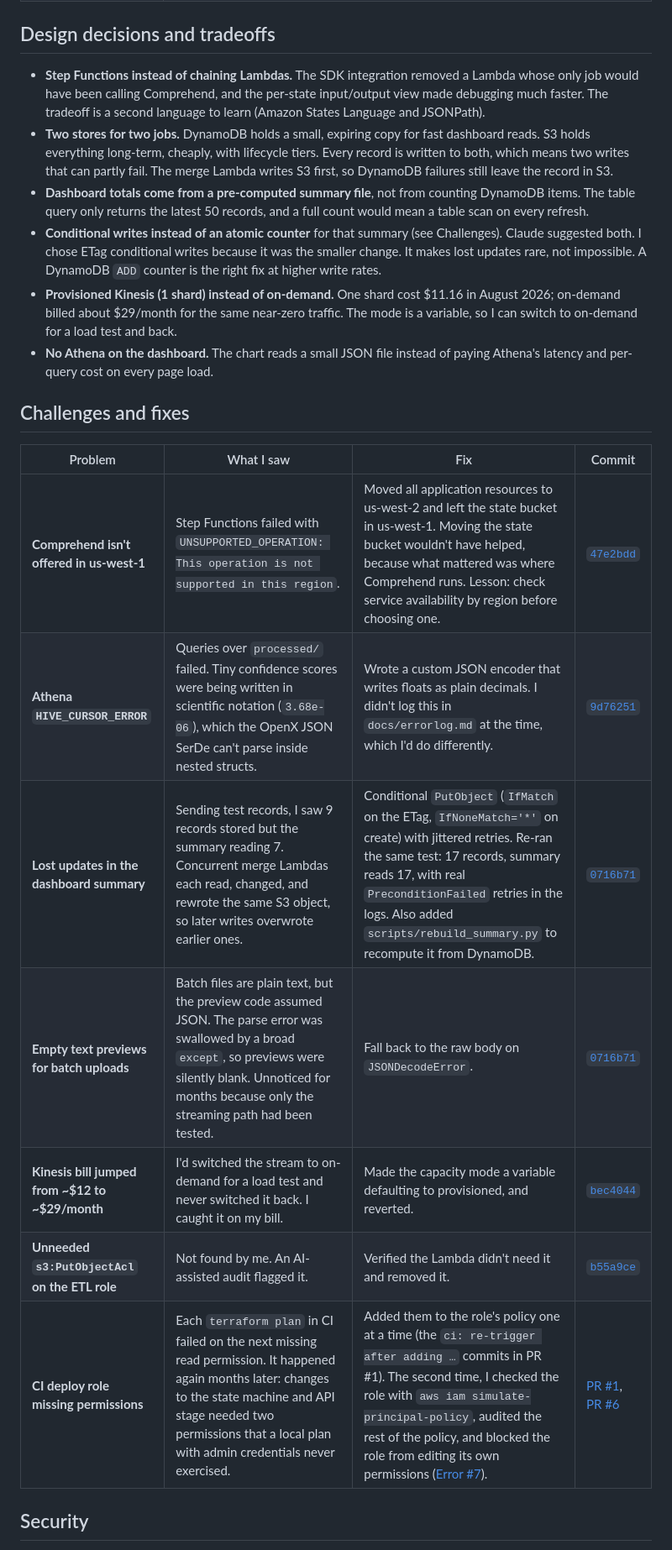
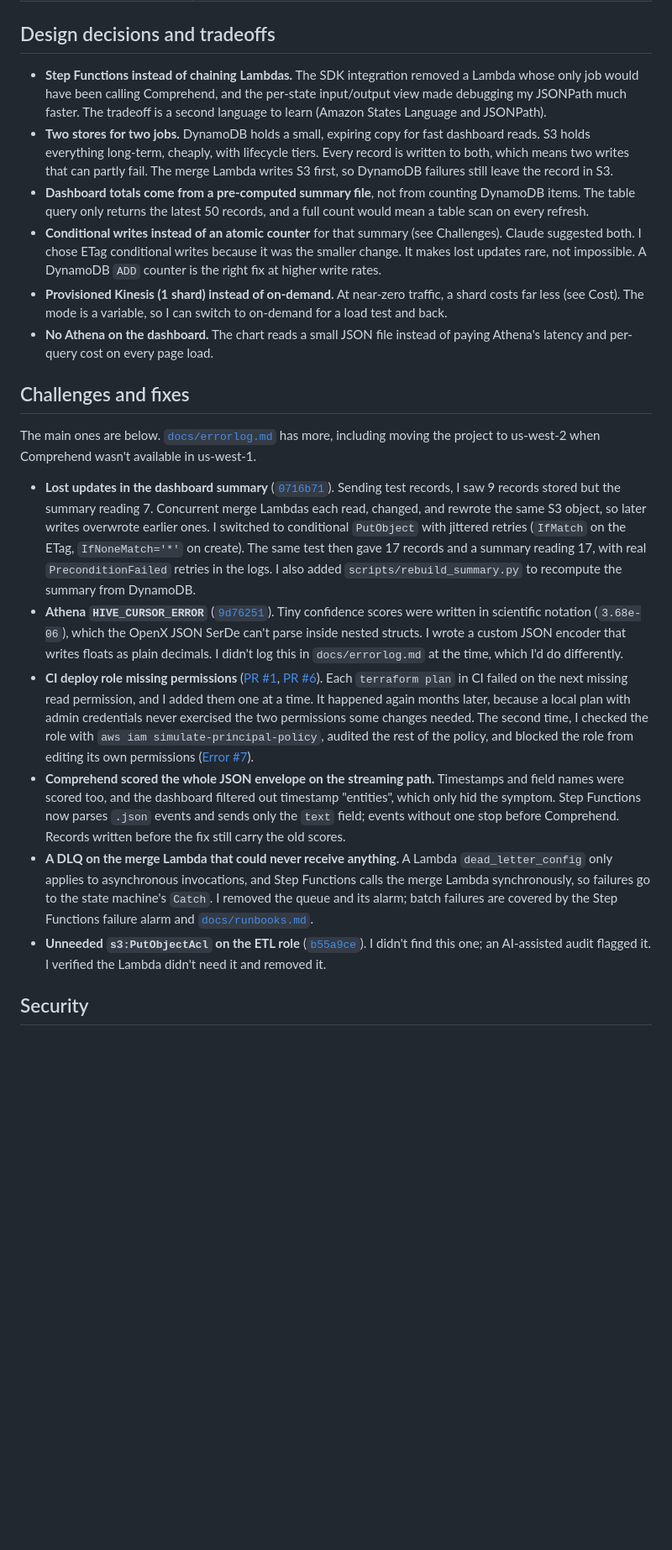
Before and after one commit to CloudMikey/ai-dp, a Markdown page: README.md, the part around one of its changes. Shown at 84% size. Rendered like a GitHub page; blank space fills up the shorter version.

```diff
--- a/README.md
+++ b/README.md
@@ -55,24 +62,23 @@ Streaming reviews hit API Gateway, which writes straight into Kinesis through a
 
 ## Design decisions and tradeoffs
 
-- **Step Functions instead of chaining Lambdas.** The SDK integration removed a Lambda whose only job would have been calling Comprehend, and the per-state input/output view made debugging much faster. The tradeoff is a second language to learn (Amazon States Language and JSONPath).
+- **Step Functions instead of chaining Lambdas.** The SDK integration removed a Lambda whose only job would have been calling Comprehend, and the per-state input/output view made debugging my JSONPath much faster. The tradeoff is a second language to learn (Amazon States Language and JSONPath).
 - **Two stores for two jobs.** DynamoDB holds a small, expiring copy for fast dashboard reads. S3 holds everything long-term, cheaply, with lifecycle tiers. Every record is written to both, which means two writes that can partly fail. The merge Lambda writes S3 first, so DynamoDB failures still leave the record in S3.
 - **Dashboard totals come from a pre-computed summary file**, not from counting DynamoDB items. The table query only returns the latest 50 records, and a full count would mean a table scan on every refresh.
 - **Conditional writes instead of an atomic counter** for that summary (see Challenges). Claude suggested both. I chose ETag conditional writes because it was the smaller change. It makes lost updates rare, not impossible. A DynamoDB `ADD` counter is the right fix at higher write rates.
-- **Provisioned Kinesis (1 shard) instead of on-demand.** One shard cost $11.16 in August 2026; on-demand billed about $29/month for the same near-zero traffic. The mode is a variable, so I can switch to on-demand for a load test and back.
+- **Provisioned Kinesis (1 shard) instead of on-demand.** At near-zero traffic, a shard costs far less (see Cost). The mode is a variable, so I can switch to on-demand for a load test and back.
 - **No Athena on the dashboard.** The chart reads a small JSON file instead of paying Athena's latency and per-query cost on every page load.
 
 ## Challenges and fixes
 
-| Problem | What I saw | Fix | Commit |
-|---|---|---|---|
-| **Comprehend isn't offered in us-west-1** | Step Functions failed with `UNSUPPORTED_OPERATION: This operation is not supported in this region`. | Moved all application resources to us-west-2 and left the state bucket in us-west-1. Moving the state bucket wouldn't have helped, because what mattered was where Comprehend runs. Lesson: check service availability by region before choosing one. | [`47e2bdd`](https://github.com/CloudMikey/ai-dp/commit/47e2bdd) |
-| **Athena `HIVE_CURSOR_ERROR`** | Queries over `processed/` failed. Tiny confidence scores were being written in scientific notation (`3.68e-06`), which the OpenX JSON SerDe can't parse inside nested structs. | Wrote a custom JSON encoder that writes floats as plain decimals. I didn't log this in `docs/errorlog.md` at the time, which I'd do differently. | [`9d76251`](https://github.com/CloudMikey/ai-dp/commit/9d76251) |
-| **Lost updates in the dashboard summary** | Sending test records, I saw 9 records stored but the summary reading 7. Concurrent merge Lambdas each read, changed, and rewrote the same S3 object, so later writes overwrote earlier ones. | Conditional `PutObject` (`IfMatch` on the ETag, `IfNoneMatch='*'` on create) with jittered retries. Re-ran the same test: 17 records, summary reads 17, with real `PreconditionFailed` retries in the logs. Also added `scripts/rebuild_summary.py` to recompute it from DynamoDB. | [`0716b71`](https://github.com/CloudMikey/ai-dp/commit/0716b71) |
-| **Empty text previews for batch uploads** | Batch files are plain text, but the preview code assumed JSON. The parse error was swallowed by a broad `except`, so previews were silently blank. Unnoticed for months because only the streaming path had been tested. | Fall back to the raw body on `JSONDecodeError`. | [`0716b71`](https://github.com/CloudMikey/ai-dp/commit/0716b71) |
-| **Kinesis bill jumped from ~$12 to ~$29/month** | I'd switched the stream to on-demand for a load test and never switched it back. I caught it on my bill. | Made the capacity mode a variable defaulting to provisioned, and reverted. | [`bec4044`](https://github.com/CloudMikey/ai-dp/commit/bec4044) |
-| **Unneeded `s3:PutObjectAcl` on the ETL role** | Not found by me. An AI-assisted audit flagged it. | Verified the Lambda didn't need it and removed it. | [`b55a9ce`](https://github.com/CloudMikey/ai-dp/commit/b55a9ce) |
-| **CI deploy role missing permissions** | Each `terraform plan` in CI failed on the next missing read permission. It happened again months later: changes to the state machine and API stage needed two permissions that a local plan with admin credentials never exercised. | Added them to the role's policy one at a time (the `ci: re-trigger after adding …` commits in PR #1). The second time, I checked the role with `aws iam simulate-principal-policy`, audited the rest of the policy, and blocked the role from editing its own permissions ([Error #7](docs/errorlog.md)). | [PR #1](https://github.com/CloudMikey/ai-dp/pull/1), [PR #6](https://github.com/CloudMikey/ai-dp/pull/6) |
+The main ones are below. [`docs/errorlog.md`](docs/errorlog.md) has more, including moving the project to us-west-2 when Comprehend wasn't available in us-west-1.
+
+- **Lost updates in the dashboard summary** ([`0716b71`](https://github.com/CloudMikey/ai-dp/commit/0716b71)). Sending test records, I saw 9 records stored but the summary reading 7. Concurrent merge Lambdas each read, changed, and rewrote the same S3 object, so later writes overwrote earlier ones. I switched to conditional `PutObject` with jittered retries (`IfMatch` on the ETag, `IfNoneMatch='*'` on create). The same test then gave 17 records and a summary reading 17, with real `PreconditionFailed` retries in the logs. I also added `scripts/rebuild_summary.py` to recompute the summary from DynamoDB.
+- **Athena `HIVE_CURSOR_ERROR`** ([`9d76251`](https://github.com/CloudMikey/ai-dp/commit/9d76251)). Tiny confidence scores were written in scientific notation (`3.68e-06`), which the OpenX JSON SerDe can't parse inside nested structs. I wrote a custom JSON encoder that writes floats as plain decimals. I didn't log this in `docs/errorlog.md` at the time, which I'd do differently.
+- **CI deploy role missing permissions** ([PR #1](https://github.com/CloudMikey/ai-dp/pull/1), [PR #6](https://github.com/CloudMikey/ai-dp/pull/6)). Each `terraform plan` in CI failed on the next missing read permission, and I added them one at a time. It happened again months later, because a local plan with admin credentials never exercised the two permissions some changes needed. The second time, I checked the role with `aws iam simulate-principal-policy`, audited the rest of the policy, and blocked the role from editing its own permissions ([Error #7](docs/errorlog.md)).
+- **Comprehend scored the whole JSON envelope on the streaming path.** Timestamps and field names were scored too, and the dashboard filtered out timestamp "entities", which only hid the symptom. Step Functions now parses `.json` events and sends only the `text` field; events without one stop before Comprehend. Records written before the fix still carry the old scores.
+- **A DLQ on the merge Lambda that could never receive anything.** A Lambda `dead_letter_config` only applies to asynchronous invocations, and Step Functions calls the merge Lambda synchronously, so failures go to the state machine's `Catch`. I removed the queue and its alarm; batch failures are covered by the Step Functions failure alarm and [`docs/runbooks.md`](docs/runbooks.md).
+- **Unneeded `s3:PutObjectAcl` on the ETL role** ([`b55a9ce`](https://github.com/CloudMikey/ai-dp/commit/b55a9ce)). I didn't find this one; an AI-assisted audit flagged it. I verified the Lambda didn't need it and removed it.
 
 ## Security
 
```
Also changed, not shown: other parts of README.md (+22 -39 lines), docs/deploy.md (added, +32 -0 lines).
